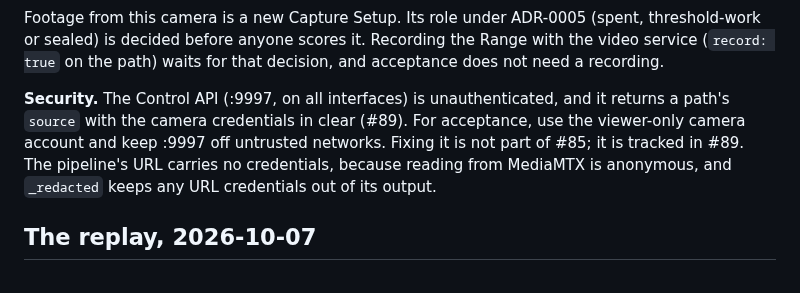
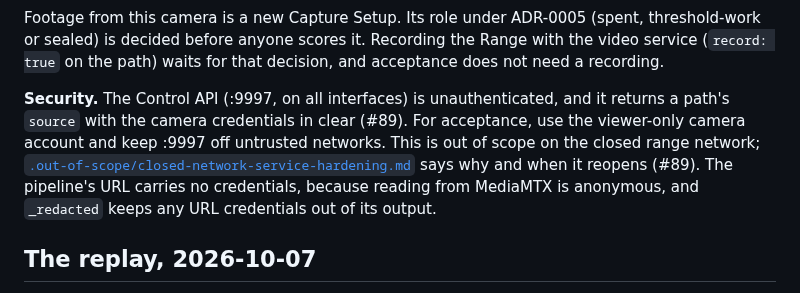
Before and after one commit to Asgard-Ltd-R-D/KanatBackend, a Markdown page: ImageRecognitionService/docs/live_camera.md, the part around the change. GitHub-like rendering.

Commit message:
irs/docs: #89 point the live-camera security note at the record
The note now links the out-of-scope record instead of describing #89 as open
work; the acceptance rules it gives are unchanged.

Refs #89

Co-Authored-By: Claude Opus 5.5 <noreply@anthropic.com>

```diff
--- a/ImageRecognitionService/docs/live_camera.md
+++ b/ImageRecognitionService/docs/live_camera.md
@@ -166,7 +166,7 @@ The results are recorded below and were posted to #78.
 
 Footage from this camera is a new Capture Setup. Its role under ADR-0005 (spent, threshold-work or sealed) is decided before anyone scores it. Recording the Range with the video service (`record: true` on the path) waits for that decision, and acceptance does not need a recording.
 
-**Security.** The Control API (:9997, on all interfaces) is unauthenticated, and it returns a path's `source` with the camera credentials in clear (#89). For acceptance, use the viewer-only camera account and keep :9997 off untrusted networks. Fixing it is not part of #85; it is tracked in #89. The pipeline's URL carries no credentials, because reading from MediaMTX is anonymous, and `_redacted` keeps any URL credentials out of its output.
+**Security.** The Control API (:9997, on all interfaces) is unauthenticated, and it returns a path's `source` with the camera credentials in clear (#89). For acceptance, use the viewer-only camera account and keep :9997 off untrusted networks. This is out of scope on the closed range network; [`.out-of-scope/closed-network-service-hardening.md`](../../.out-of-scope/closed-network-service-hardening.md) says why and when it reopens (#89). The pipeline's URL carries no credentials, because reading from MediaMTX is anonymous, and `_redacted` keeps any URL credentials out of its output.
 
 ## The replay, 2026-10-07
 
```
